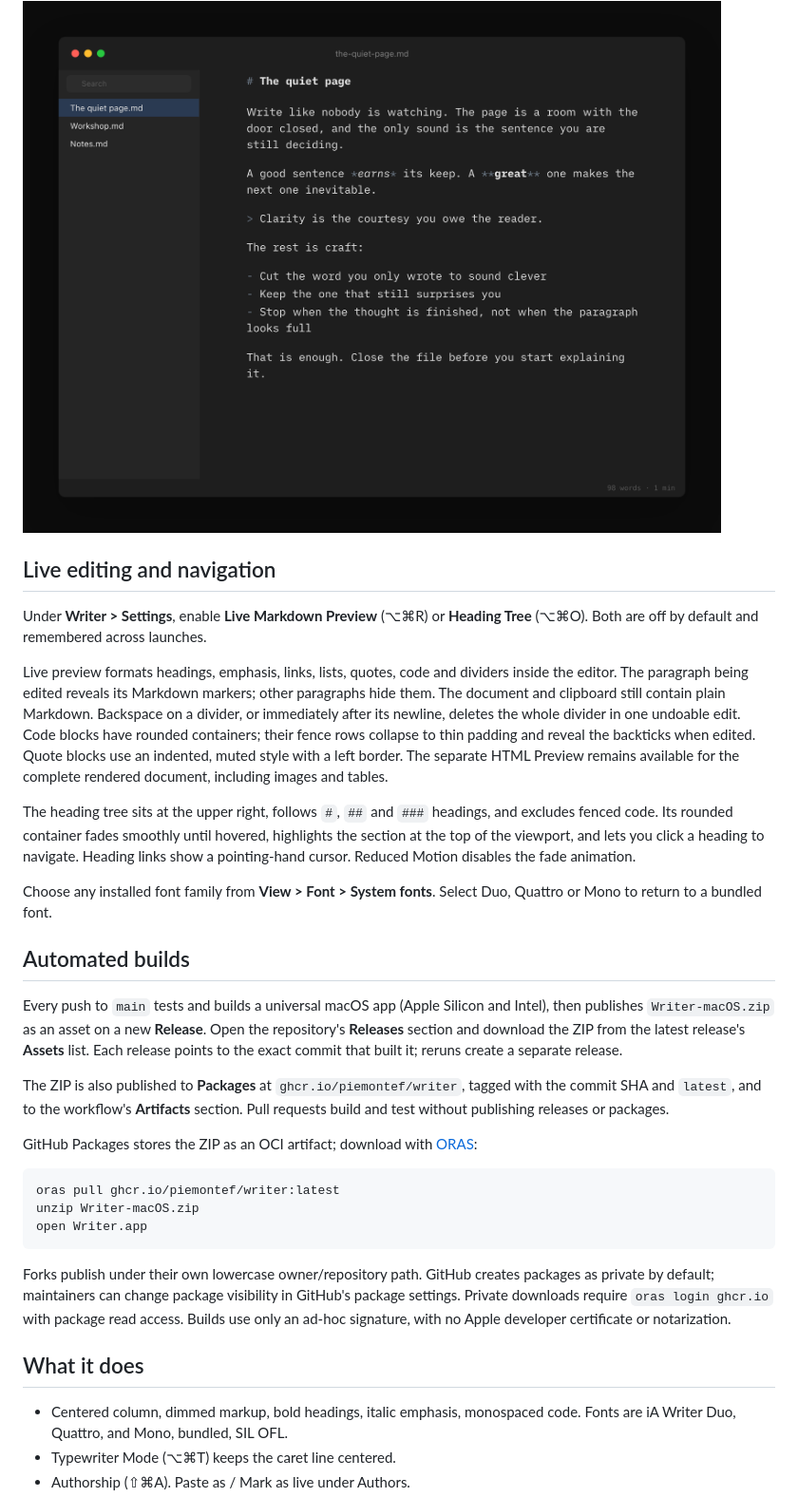
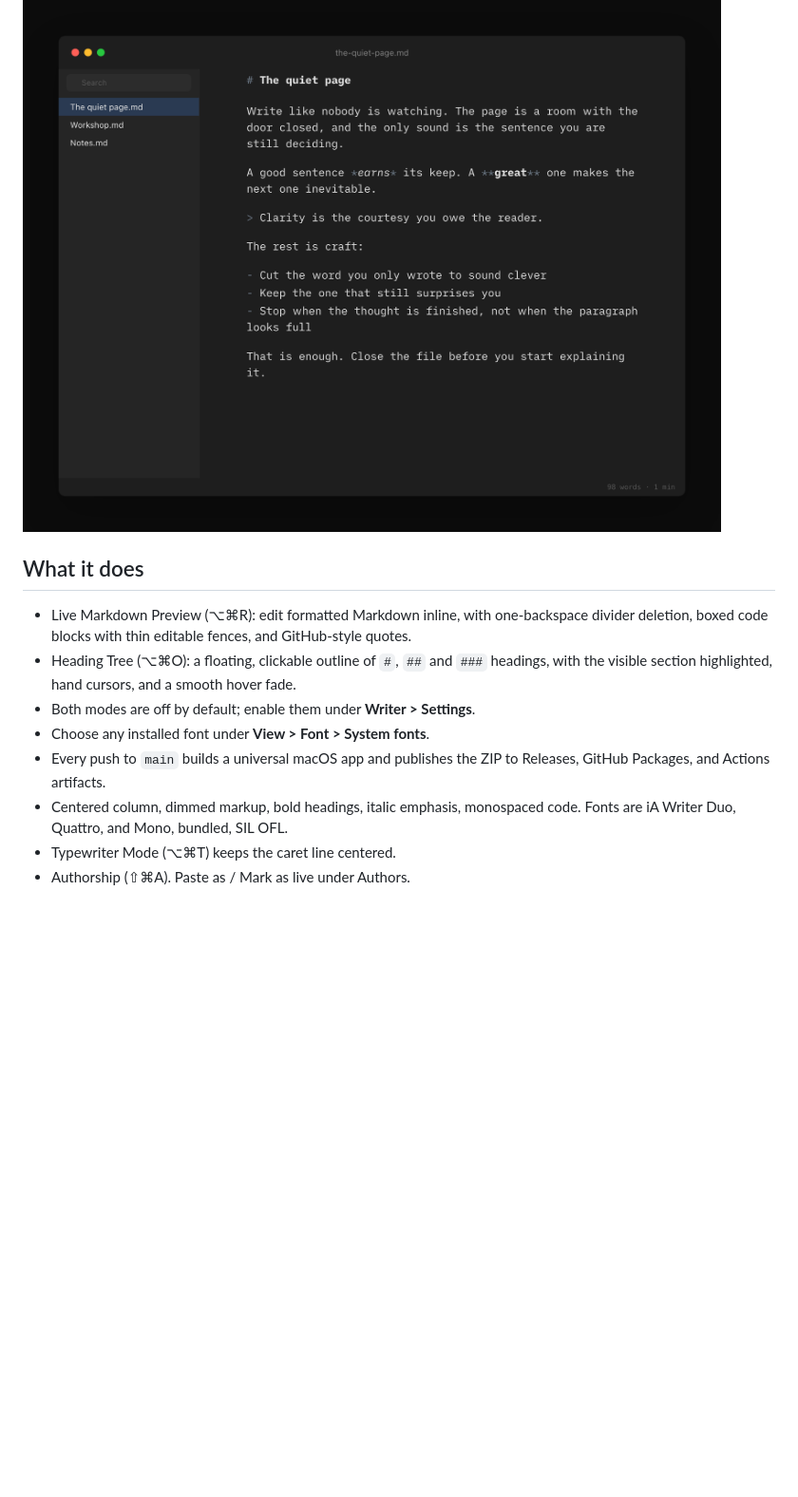
Before and after one commit to PiemonteF/writer, a Markdown page: README.md, the part around one of its changes. Shown at 95% size. Rendered like a GitHub page; blank space fills up the shorter version.

Commit message:
Document release installation and summarize new features

````diff
--- a/README.md
+++ b/README.md
@@ -66,58 +76,13 @@ Library, ⌥⌘L. A folder of Markdown and text files, with search. File > Choos
 
 <img src="docs/screenshots/library-dark.png" width="820" alt="Library sidebar next to the editor">
 
-## Live editing and navigation
-
-Under **Writer > Settings**, enable **Live Markdown Preview** (⌥⌘R) or
-**Heading Tree** (⌥⌘O). Both are off by default and remembered across launches.
-
-Live preview formats headings, emphasis, links, lists, quotes, code and dividers
-inside the editor. The paragraph being edited reveals its Markdown markers;
-other paragraphs hide them. The document and clipboard still contain plain
-Markdown. Backspace on a divider, or immediately after its newline, deletes the
-whole divider in one undoable edit. Code blocks have rounded containers; their
-fence rows collapse to thin padding and reveal the backticks when edited. Quote
-blocks use an indented, muted style with a left border. The separate HTML Preview remains available
-for the complete rendered document, including images and tables.
-
-The heading tree sits at the upper right, follows `#`, `##` and `###` headings,
-and excludes fenced code. Its rounded container fades smoothly until hovered,
-highlights the section at the top of the viewport, and lets you click a heading
-to navigate. Heading links show a pointing-hand cursor. Reduced Motion disables
-the fade animation.
-
-Choose any installed font family from **View > Font > System fonts**.
-Select Duo, Quattro or Mono to return to a bundled font.
-
-## Automated builds
-
-Every push to `main` tests and builds a universal macOS app (Apple Silicon and
-Intel), then publishes `Writer-macOS.zip` as an asset on a new **Release**.
-Open the repository's **Releases** section and download the ZIP from the latest
-release's **Assets** list. Each release points to the exact commit that built it;
-reruns create a separate release.
-
-The ZIP is also published to **Packages** at `ghcr.io/piemontef/writer`, tagged
-with the commit SHA and `latest`, and to the workflow's **Artifacts** section.
-Pull requests build and test without publishing releases or packages.
-
-GitHub Packages stores the ZIP as an OCI artifact; download with
-[ORAS](https://oras.land/docs/commands/oras_pull/):
-
-```sh
-oras pull ghcr.io/piemontef/writer:latest
-unzip Writer-macOS.zip
-open Writer.app
-```
-
-Forks publish under their own lowercase owner/repository path. GitHub creates
-packages as private by default; maintainers can change package visibility in
-GitHub's package settings. Private downloads require `oras login ghcr.io` with
-package read access. Builds use only an ad-hoc signature, with no Apple developer
-certificate or notarization.
-
 ## What it does
 
+- Live Markdown Preview (⌥⌘R): edit formatted Markdown inline, with one-backspace divider deletion, boxed code blocks with thin editable fences, and GitHub-style quotes.
+- Heading Tree (⌥⌘O): a floating, clickable outline of `#`, `##` and `###` headings, with the visible section highlighted, hand cursors, and a smooth hover fade.
+- Both modes are off by default; enable them under **Writer > Settings**.
+- Choose any installed font under **View > Font > System fonts**.
+- Every push to `main` builds a universal macOS app and publishes the ZIP to Releases, GitHub Packages, and Actions artifacts.
 - Centered column, dimmed markup, bold headings, italic emphasis, monospaced code. Fonts are iA Writer Duo, Quattro, and Mono, bundled, SIL OFL.
 - Typewriter Mode (⌥⌘T) keeps the caret line centered.
 - Authorship (⇧⌘A). Paste as / Mark as live under Authors.
````
Also changed, not shown: other parts of README.md (+10 -0 lines).
